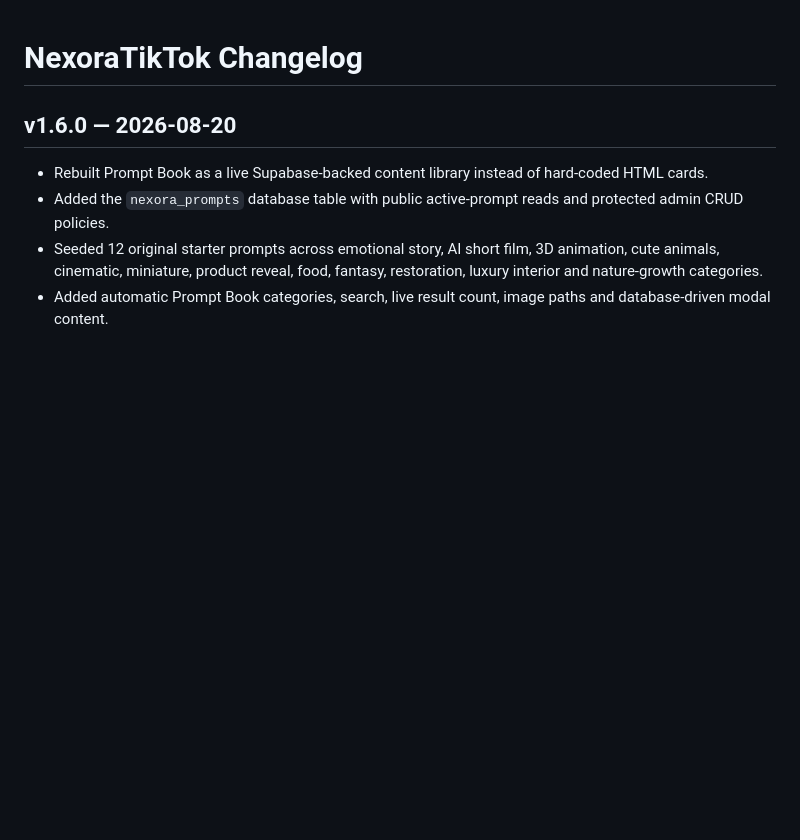
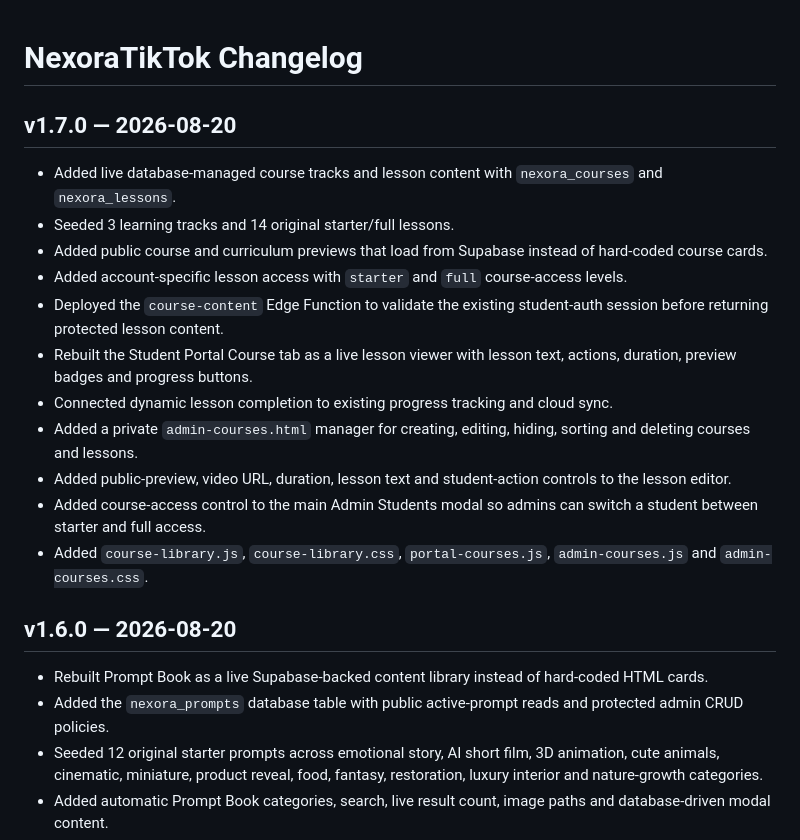
Before and after one commit to lensbykai-bit/NexoraTikTok, a Markdown page: CHANGELOG.md, the part around the change. Rendered like a GitHub page; blank space fills up the shorter version.

Commit message:
Document v1.7 dynamic course platform

```diff
--- a/CHANGELOG.md
+++ b/CHANGELOG.md
@@ -1,4 +1,18 @@
 # NexoraTikTok Changelog
+
+## v1.7.0 — 2026-08-20
+
+- Added live database-managed course tracks and lesson content with `nexora_courses` and `nexora_lessons`.
+- Seeded 3 learning tracks and 14 original starter/full lessons.
+- Added public course and curriculum previews that load from Supabase instead of hard-coded course cards.
+- Added account-specific lesson access with `starter` and `full` course-access levels.
+- Deployed the `course-content` Edge Function to validate the existing student-auth session before returning protected lesson content.
+- Rebuilt the Student Portal Course tab as a live lesson viewer with lesson text, actions, duration, preview badges and progress buttons.
+- Connected dynamic lesson completion to existing progress tracking and cloud sync.
+- Added a private `admin-courses.html` manager for creating, editing, hiding, sorting and deleting courses and lessons.
+- Added public-preview, video URL, duration, lesson text and student-action controls to the lesson editor.
+- Added course-access control to the main Admin Students modal so admins can switch a student between starter and full access.
+- Added `course-library.js`, `course-library.css`, `portal-courses.js`, `admin-courses.js` and `admin-courses.css`.
 
 ## v1.6.0 — 2026-08-20
 
```
